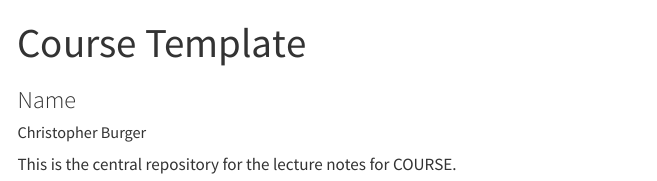
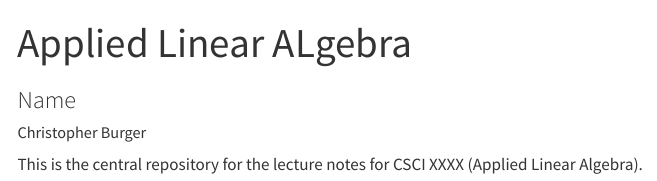
Before and after one commit to christopherburger/ala-course, a Quarto document (index.qmd): the page in a window 1100 px wide, from its top. Rendered offline with R 4.5, knitr and Pandoc in place of Quarto, with nearby package versions; menus at the side of the page are left out.

Commit message:
Initial Page Updates

```diff
--- a/_quarto.yml
+++ b/_quarto.yml
@@ -5,7 +5,7 @@ execute:
   freeze: auto
 
 website:
-  title: "COURSE"
+  title: "Applied Linear Algebra"
   sidebar:
     style: "floating"
     contents:
--- a/index.qmd
+++ b/index.qmd
@@ -1,5 +1,5 @@
 ---
-title: "Course Template"
+title: "Applied Linear ALgebra"
 subtitle: "Name"
 author: "Christopher Burger"
 institute: "University of Mississippi | School of Engineering"
@@ -12,4 +12,4 @@ format:
     css: styles.css
 ---
 
-This is the central repository for the lecture notes for COURSE.
+This is the central repository for the lecture notes for CSCI XXXX (Applied Linear Algebra).
```
Also changed, not shown: docs/search.json, 2 other files.
